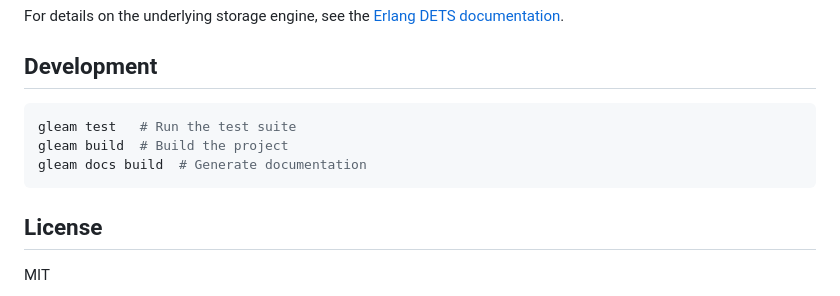
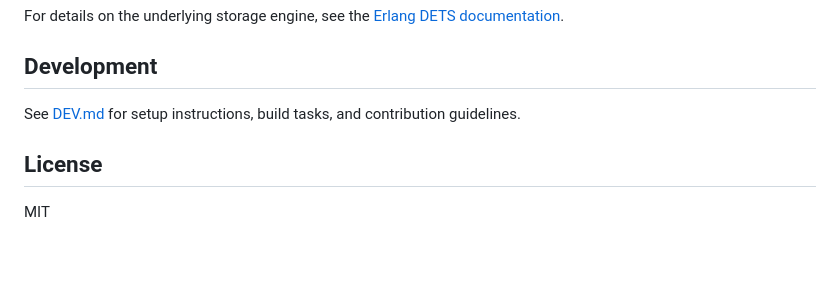
Before and after one commit to tylerbutler/slate, a Markdown page: README.md, the part around the change. Rendered like a GitHub page; blank space fills up the shorter version.

````diff
--- a/README.md
+++ b/README.md
@@ -195,11 +195,7 @@ For details on the underlying storage engine, see the [Erlang DETS documentation
 
 ## Development
 
-```sh
-gleam test   # Run the test suite
-gleam build  # Build the project
-gleam docs build  # Generate documentation
-```
+See [DEV.md](DEV.md) for setup instructions, build tasks, and contribution guidelines.
 
 ## License
 
````
Also changed, not shown: CONTRIBUTING.md (added, +3 -0 lines), DEV.md (added, +82 -0 lines).
